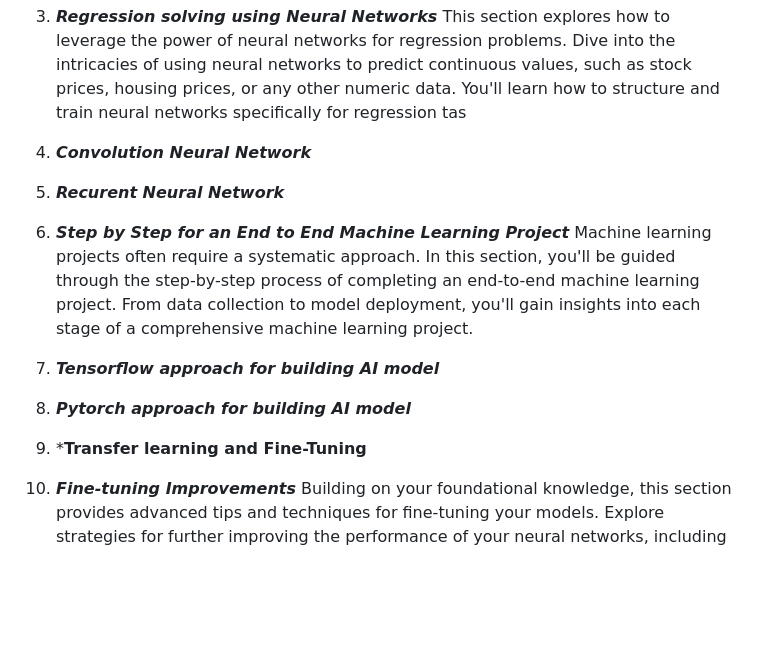
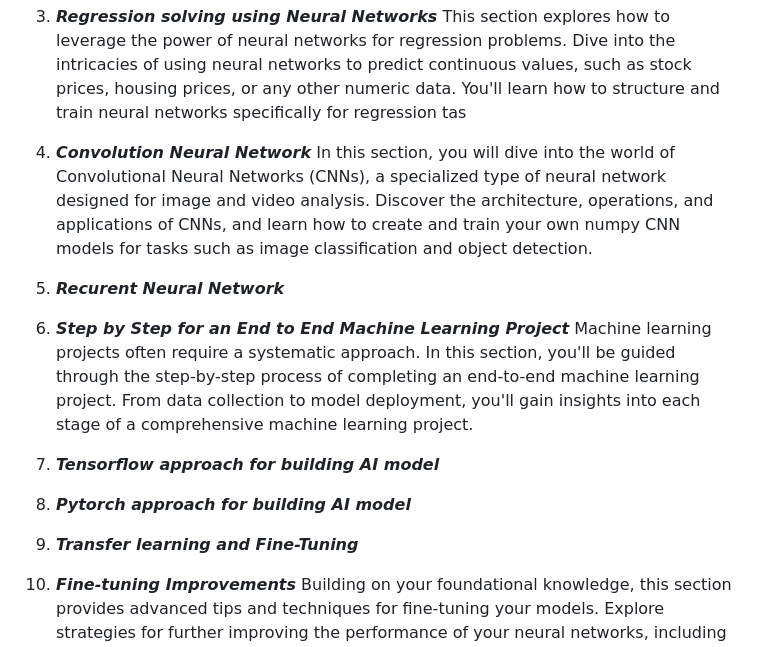
Before and after one commit to LaiTheTrung/Neural-Network-Tutorial-from-numpy-to-tensorflow-pytorch, a Markdown page: README.md, the part around the change. Drawn GitHub-style; blank space fills up the shorter version.

```diff
--- a/README.md
+++ b/README.md
@@ -57,14 +57,15 @@ Once you have a grasp of the basics, this section delves into enhancing the perf
 This section explores how to leverage the power of neural networks for regression problems. Dive into the intricacies of using neural networks to predict continuous values, such as stock prices, housing prices, or any other numeric data. You'll learn how to structure and train neural networks specifically for regression tas
 
 5. ***Convolution Neural Network***
-6. ***Recurent Neural Network***
+In this section, you will dive into the world of Convolutional Neural Networks (CNNs), a specialized type of neural network designed for image and video analysis. Discover the architecture, operations, and applications of CNNs, and learn how to create and train your own numpy CNN models for tasks such as image classification and object detection.
+7. ***Recurent Neural Network***
 
-7. ***Step by Step for an End to End Machine Learning Project***
+8. ***Step by Step for an End to End Machine Learning Project***
 Machine learning projects often require a systematic approach. In this section, you'll be guided through the step-by-step process of completing an end-to-end machine learning project. From data collection to model deployment, you'll gain insights into each stage of a comprehensive machine learning project.
 
-8. ***Tensorflow approach for building AI model***
-9. ***Pytorch approach for building AI model***
-10. ***Transfer learning and Fine-Tuning**
+9. ***Tensorflow approach for building AI model***
+10. ***Pytorch approach for building AI model***
+11. ***Transfer learning and Fine-Tuning***
 
 6. ***Fine-tuning Improvements***
 Building on your foundational knowledge, this section provides advanced tips and techniques for fine-tuning your models. Explore strategies for further improving the performance of your neural networks, including hyperparameter tuning, regularization, and other best practices for achieving state-of-the-art results
```
